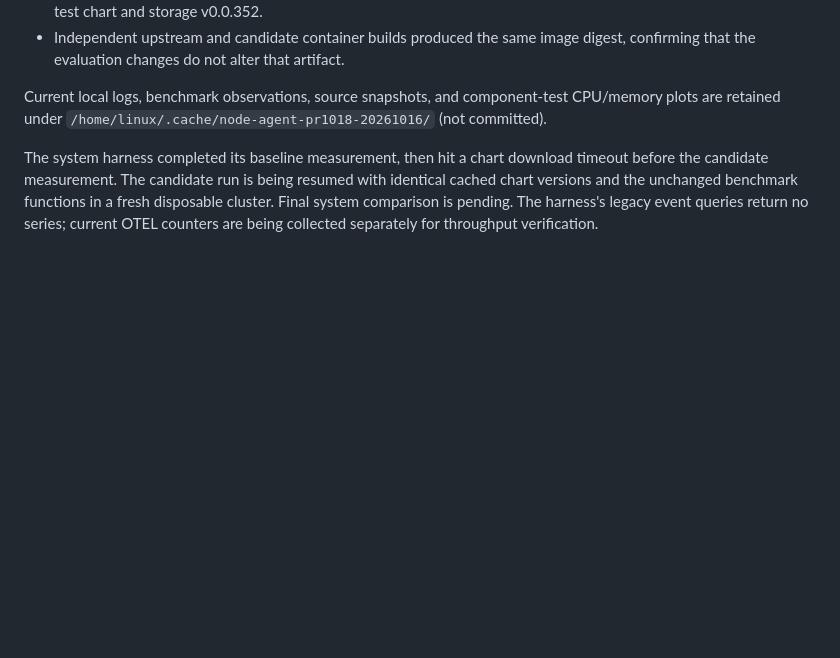
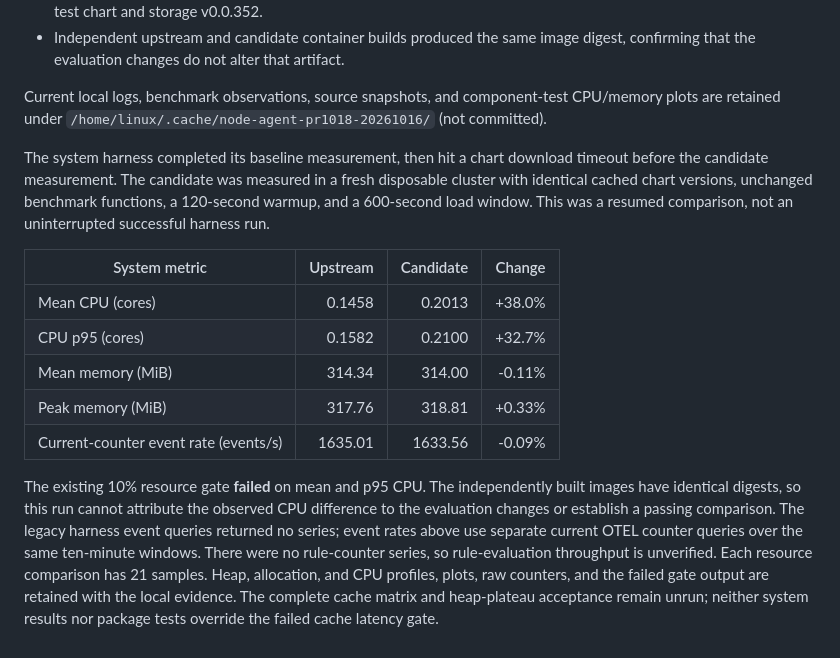
Before and after one commit to kubescape/node-agent, a Markdown page: benchmark/CACHE_MIGRATION.md, the part around the change. Drawn GitHub-style; blank space fills up the shorter version.

Commit message:
docs(cache): record resumed system benchmark results
Signed-off-by: Gaurav Chaudhary <chaudharygaurav2004@gmail.com>

```diff
--- a/benchmark/CACHE_MIGRATION.md
+++ b/benchmark/CACHE_MIGRATION.md
@@ -158,8 +158,26 @@ CPU/memory plots are retained under
 `/home/linux/.cache/node-agent-pr1018-20261016/` (not committed).
 
 The system harness completed its baseline measurement, then hit a chart download
-timeout before the candidate measurement. The candidate run is being resumed
-with identical cached chart versions and the unchanged benchmark functions in
-a fresh disposable cluster. Final system comparison is pending. The harness's
-legacy event queries return no series; current OTEL counters are being collected
-separately for throughput verification.
+timeout before the candidate measurement. The candidate was measured in a fresh
+disposable cluster with identical cached chart versions, unchanged benchmark
+functions, a 120-second warmup, and a 600-second load window. This was a resumed
+comparison, not an uninterrupted successful harness run.
+
+| System metric | Upstream | Candidate | Change |
+| --- | ---: | ---: | ---: |
+| Mean CPU (cores) | 0.1458 | 0.2013 | +38.0% |
+| CPU p95 (cores) | 0.1582 | 0.2100 | +32.7% |
+| Mean memory (MiB) | 314.34 | 314.00 | -0.11% |
+| Peak memory (MiB) | 317.76 | 318.81 | +0.33% |
+| Current-counter event rate (events/s) | 1635.01 | 1633.56 | -0.09% |
+
+The existing 10% resource gate **failed** on mean and p95 CPU. The independently
+built images have identical digests, so this run cannot attribute the observed
+CPU difference to the evaluation changes or establish a passing comparison.
+The legacy harness event queries returned no series; event rates above use
+separate current OTEL counter queries over the same ten-minute windows. There
+were no rule-counter series, so rule-evaluation throughput is unverified. Each
+resource comparison has 21 samples. Heap, allocation, and CPU profiles, plots,
+raw counters, and the failed gate output are retained with the local evidence.
+The complete cache matrix and heap-plateau acceptance remain unrun; neither
+system results nor package tests override the failed cache latency gate.
```
